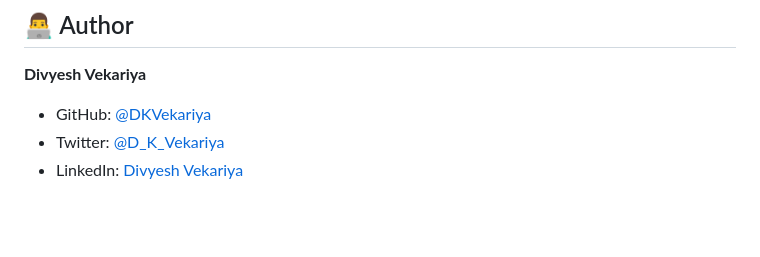
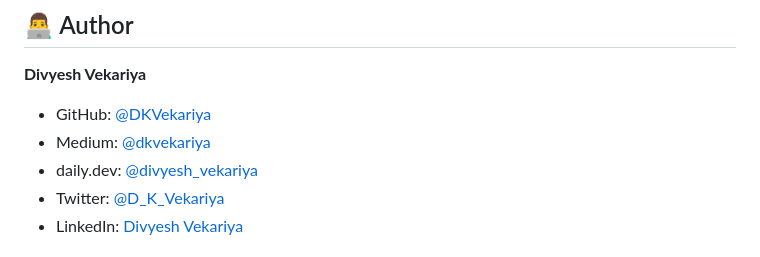
Before and after one commit to DKVekariya/NavigationPilot, a Markdown page: README.md, the part around the change. GitHub-like rendering; blank space fills up the shorter version.

```diff
--- a/README.md
+++ b/README.md
@@ -266,6 +266,8 @@ private let activeExample: Int = 1
 
 **Divyesh Vekariya**
 - GitHub: [@DKVekariya](https://github.com/DKVekariya)
+- Medium: [@dkvekariya](https://medium.com/@dkvekariya)
+- daily.dev: [@divyesh_vekariya](https://app.daily.dev/divyesh_vekariya)
 - Twitter: [@D_K_Vekariya](https://x.com/D_K_Vekariya)
 - LinkedIn: [Divyesh Vekariya](https://www.linkedin.com/in/dkvekariya)
 
```
